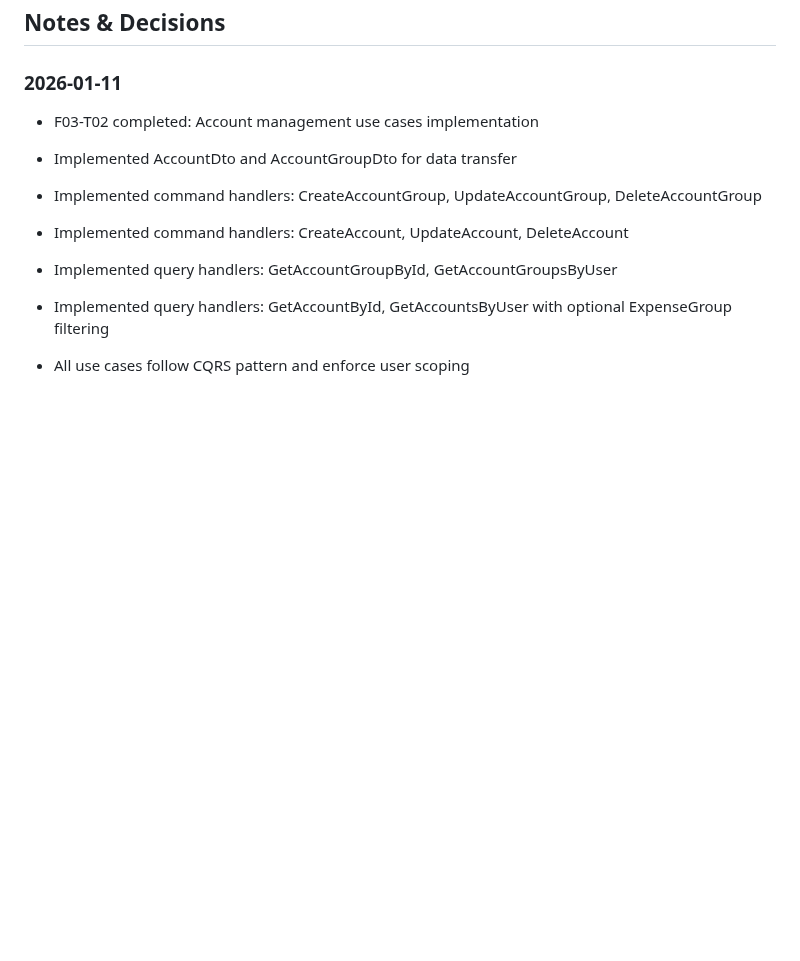
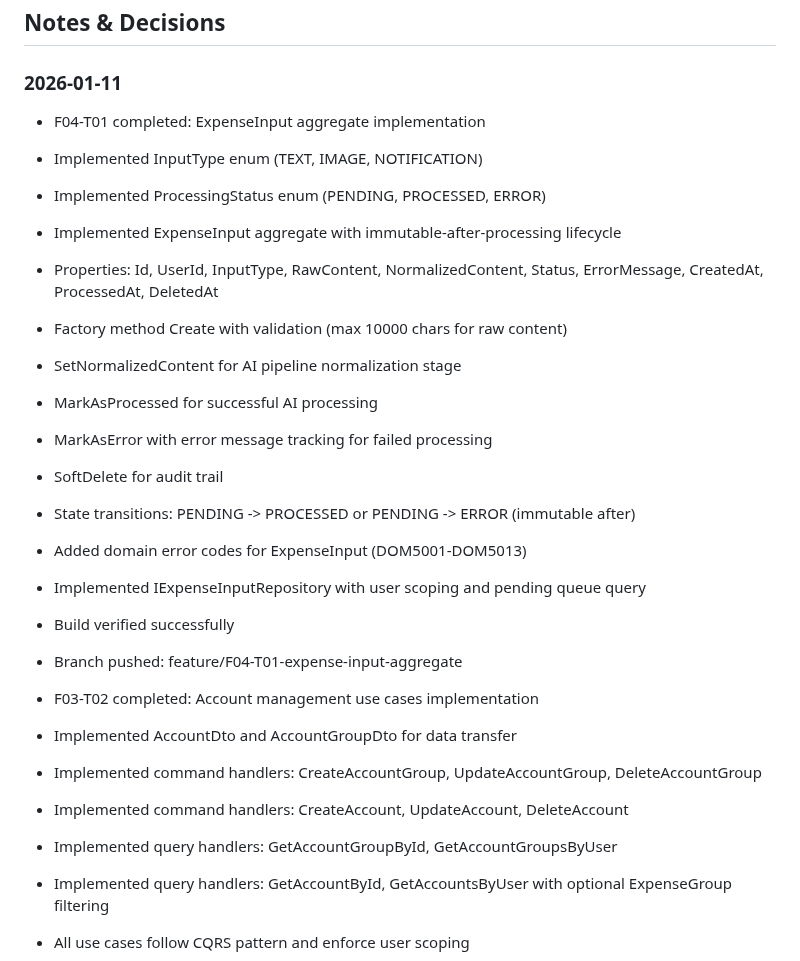
Before and after one commit to Crauseo26/ExpenseTracker, a Markdown page: backlog/02_execution_plan.md, the part around one of its changes. Rendered like a GitHub page; blank space fills up the shorter version.

```diff
--- a/backlog/02_execution_plan.md
+++ b/backlog/02_execution_plan.md
@@ -219,6 +199,22 @@ None
 ## Notes & Decisions
 
 ### 2026-01-11
+- F04-T01 completed: ExpenseInput aggregate implementation
+- Implemented InputType enum (TEXT, IMAGE, NOTIFICATION)
+- Implemented ProcessingStatus enum (PENDING, PROCESSED, ERROR)
+- Implemented ExpenseInput aggregate with immutable-after-processing lifecycle
+- Properties: Id, UserId, InputType, RawContent, NormalizedContent, Status, ErrorMessage, CreatedAt, ProcessedAt, DeletedAt
+- Factory method Create with validation (max 10000 chars for raw content)
+- SetNormalizedContent for AI pipeline normalization stage
+- MarkAsProcessed for successful AI processing
+- MarkAsError with error message tracking for failed processing
+- SoftDelete for audit trail
+- State transitions: PENDING -> PROCESSED or PENDING -> ERROR (immutable after)
+- Added domain error codes for ExpenseInput (DOM5001-DOM5013)
+- Implemented IExpenseInputRepository with user scoping and pending queue query
+- Build verified successfully
+- Branch pushed: feature/F04-T01-expense-input-aggregate
+
 - F03-T02 completed: Account management use cases implementation
 - Implemented AccountDto and AccountGroupDto for data transfer
 - Implemented command handlers: CreateAccountGroup, UpdateAccountGroup, DeleteAccountGroup
```
Also changed, not shown: other parts of backlog/02_execution_plan.md (+3 -23 lines).
